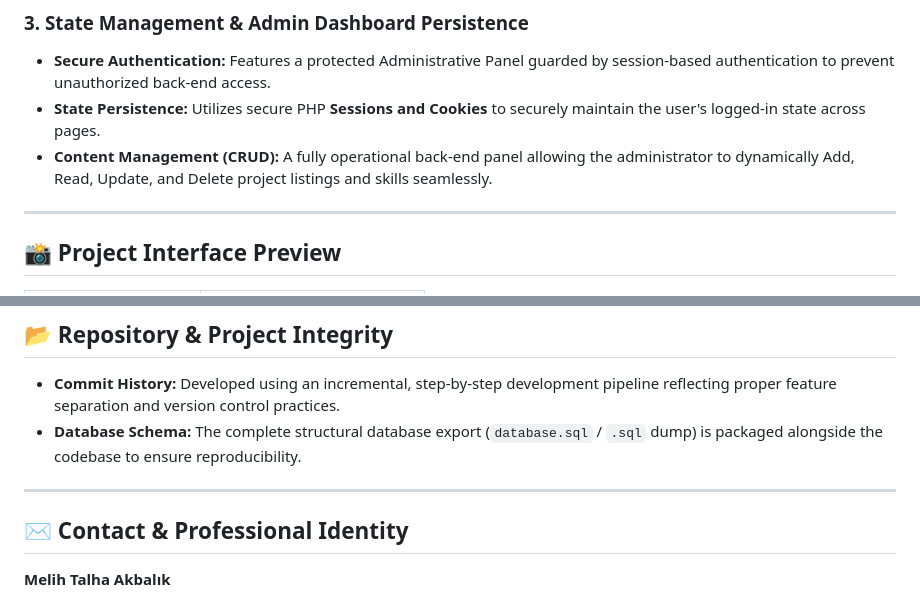
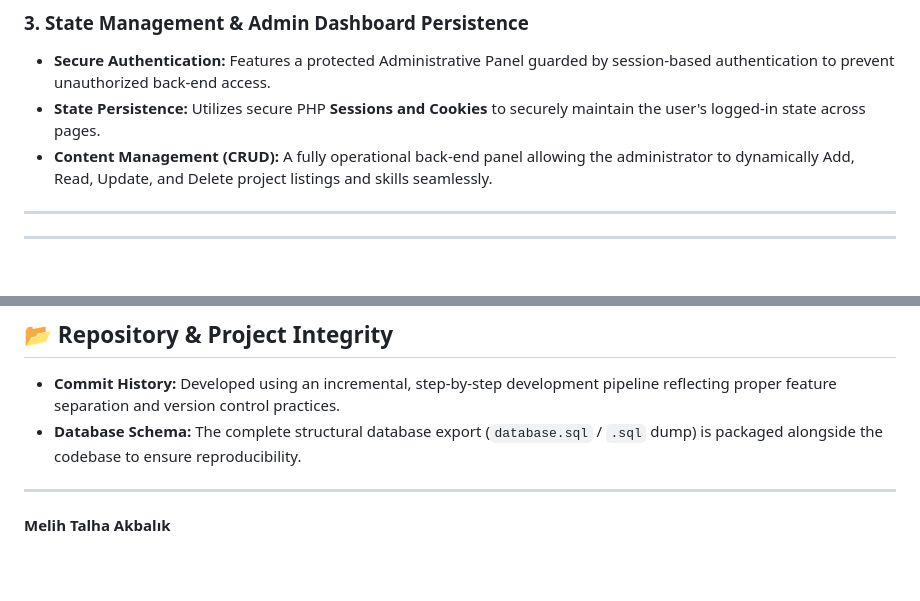
Before and after one commit to melihakbalik0/Personal-Portfolio, a Markdown page: README.md, 2 parts joined by grey strips. Drawn GitHub-style; blank space fills up the shorter version.

```diff
--- a/README.md
+++ b/README.md
@@ -34,5 +34,4 @@ The system integrates all layers of web development covered throughout the acade
 
 ---
 
-## 📸 Project Interface Preview
 
@@ -48,7 +44,7 @@ The system integrates all layers of web development covered throughout the acade
 
 ---
 
-## ✉️ Contact & Professional Identity
+
 
 **Melih Talha Akbalık**
 * **LinkedIn:** https://www.linkedin.com/in/melih-akbalık/
```
Also changed, not shown: other parts of README.md (+0 -3 lines).
